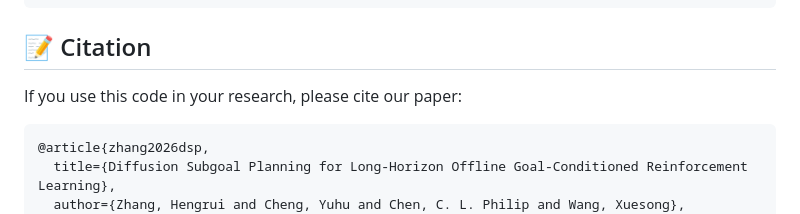
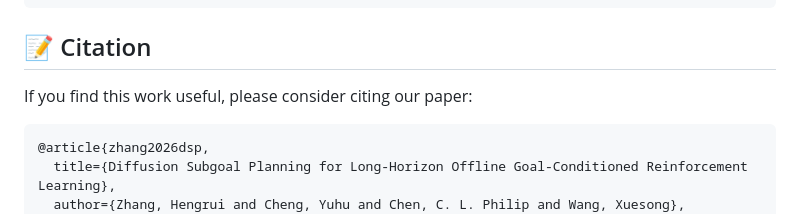
Before and after one commit to Henry0132/DSP, a Markdown page: README.md, the part around the change. GitHub-like rendering.

Commit message:
Soften README citation invitation

````diff
--- a/README.md
+++ b/README.md
@@ -81,7 +81,7 @@ python main.py --run_group EXP --seed 0 --env_name antmaze-large-diverse-v2 --al
 
 ## 📝 Citation
 
-If you use this code in your research, please cite our paper:
+If you find this work useful, please consider citing our paper:
 
 ```bibtex
 @article{zhang2026dsp,
````
